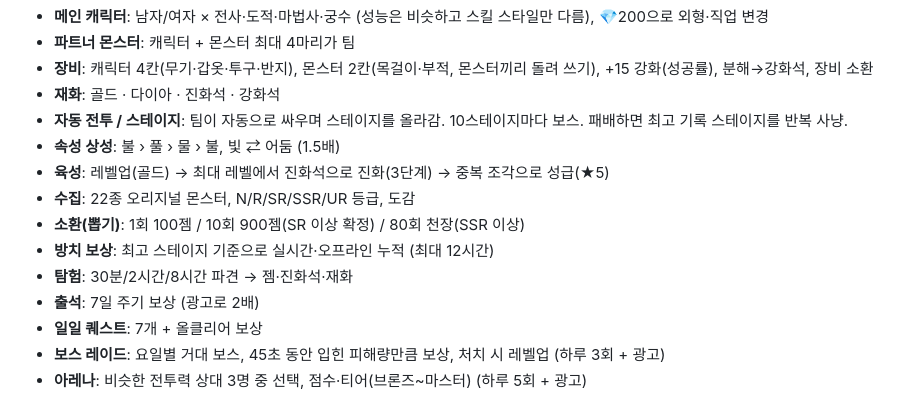
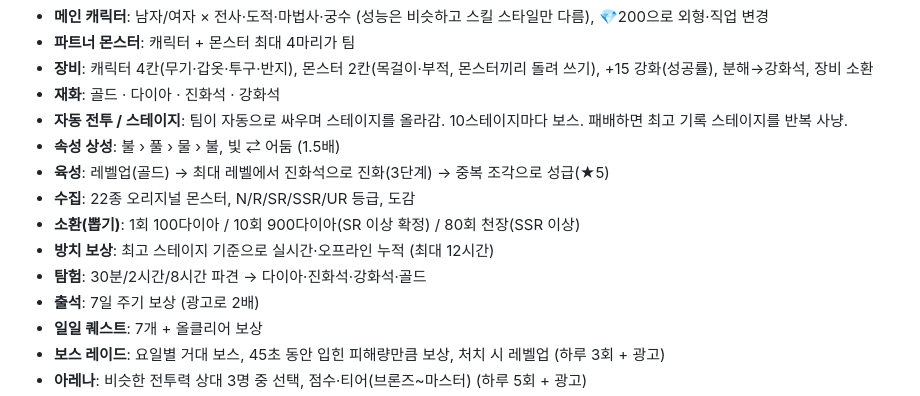
Before and after one commit to dydwn1003/gameju, a Markdown page: README.md, the part around the change. Drawn GitHub-style.

Commit message:
Update README currency names
Co-Authored-By: Claude Opus 5.5 <noreply@anthropic.com>
Claude-Session: https://claude.ai/code/session_01JaPanueqCrKrVGBfKrPe2n

```diff
--- a/README.md
+++ b/README.md
@@ -18,9 +18,9 @@
 - **속성 상성**: 불 › 풀 › 물 › 불, 빛 ⇄ 어둠 (1.5배)
 - **육성**: 레벨업(골드) → 최대 레벨에서 진화석으로 진화(3단계) → 중복 조각으로 성급(★5)
 - **수집**: 22종 오리지널 몬스터, N/R/SR/SSR/UR 등급, 도감
-- **소환(뽑기)**: 1회 100젬 / 10회 900젬(SR 이상 확정) / 80회 천장(SSR 이상)
+- **소환(뽑기)**: 1회 100다이아 / 10회 900다이아(SR 이상 확정) / 80회 천장(SSR 이상)
 - **방치 보상**: 최고 스테이지 기준으로 실시간·오프라인 누적 (최대 12시간)
-- **탐험**: 30분/2시간/8시간 파견 → 젬·진화석·재화
+- **탐험**: 30분/2시간/8시간 파견 → 다이아·진화석·강화석·골드
 - **출석**: 7일 주기 보상 (광고로 2배)
 - **일일 퀘스트**: 7개 + 올클리어 보상
 - **보스 레이드**: 요일별 거대 보스, 45초 동안 입힌 피해량만큼 보상, 처치 시 레벨업 (하루 3회 + 광고)
```
